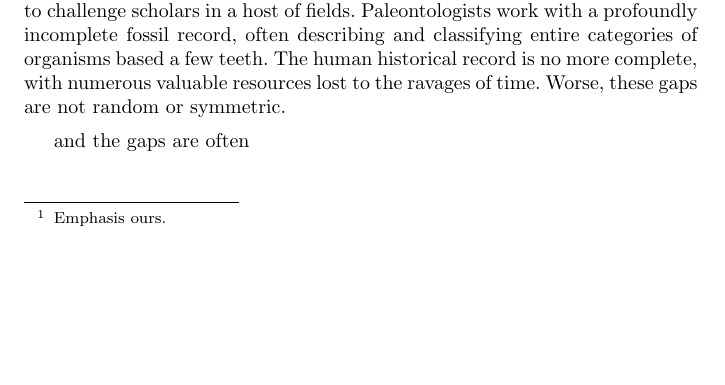
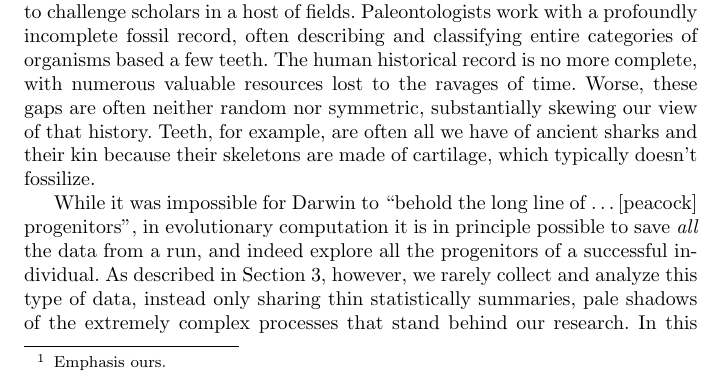
Before and after one commit to NicMcPhee/GPEM-visualization, a LaTeX paper (LaTeX/Graph_DB_visualization.tex): part of page 2 of 4 before the commit and part of page 2 of 5 after it, cut so that both start at the same text, the shorter picture padded with empty space. Compiled offline with pdfLaTeX.

Commit message:
Complete draft of the introduction
This wraps up a reasonably complete draft of the introduction. Along the way
I created (stubs for) two new sections, one on related work and one on
common EC research patterns. This keeps the size of the intro a bit more
under control.

```diff
--- a/LaTeX/Graph_DB_visualization.tex
+++ b/LaTeX/Graph_DB_visualization.tex
@@ -150,10 +150,21 @@ understanding evolutionary processes, but he also took it as a given that
 such a record was not to be had.
 
 The incompleteness of historical record, both human and natural, continues
-to challenge scholars in a host of fields. Paleontologists work with a profoundly
+to challenge scholars in a host of fields. Paleontologists work with a
+profoundly
 incomplete fossil record, often describing and classifying entire categories of
 organisms based a few teeth. The human historical record is no more complete,
-with numerous valuable resources lost to the ravages of time. Worse, these gaps
-are not random or symmetric.
+with numerous valuable resources lost to the ravages of time. Worse, these
+gaps are often neither random nor symmetric, substantially skewing our view
+of that history. Teeth, for example, are often all we have of ancient
+sharks and their kin because their skeletons are made of cartilage, which
+typically doesn't fossilize.
 
- and the gaps are often
+While it was impossible for Darwin to ``behold the long line of \ldots
+[peacock] progenitors'', in evolutionary computation it is in principle possible
+to save \emph{all} the data from a run, and indeed explore all the progenitors
+of a successful individual. As described in Section~\ref{sec:EC_pattern},
+however, we rarely collect and analyze this type of data, instead only sharing
+thin statistically summaries, pale shadows of the extremely complex
+processes that stand behind our research.
+In this paper, however, we propose
```
Also changed, not shown: LaTeX/Graph_DB_visualization.tex (33 more changed lines).
